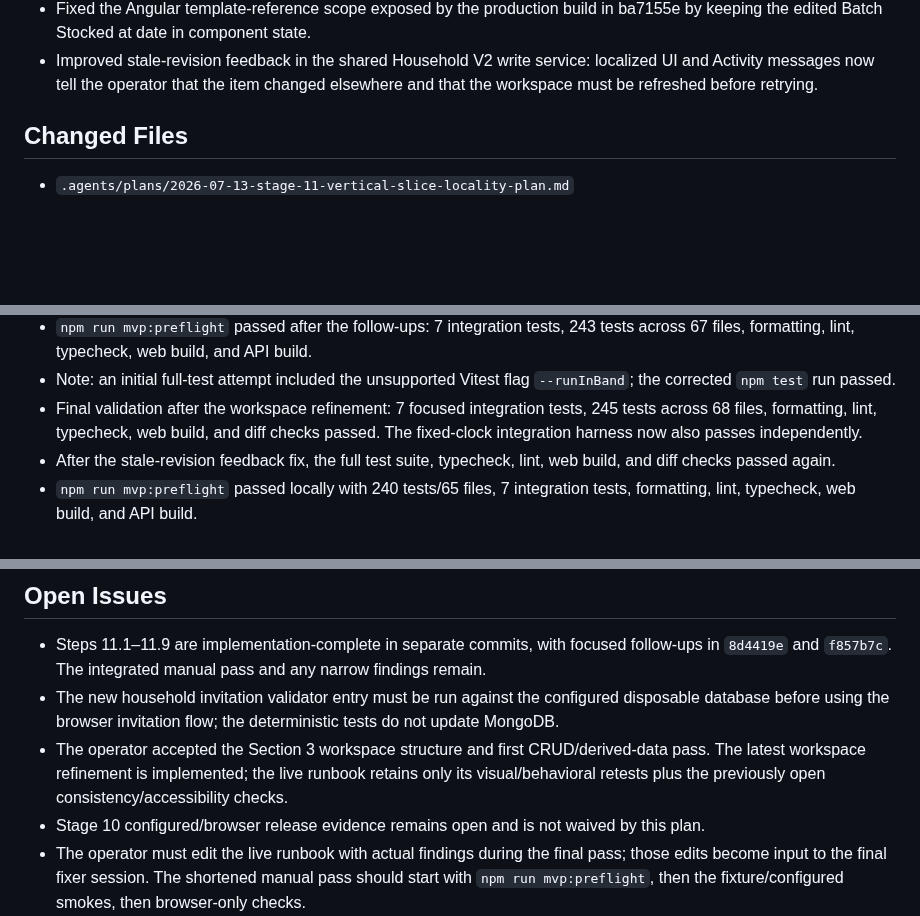
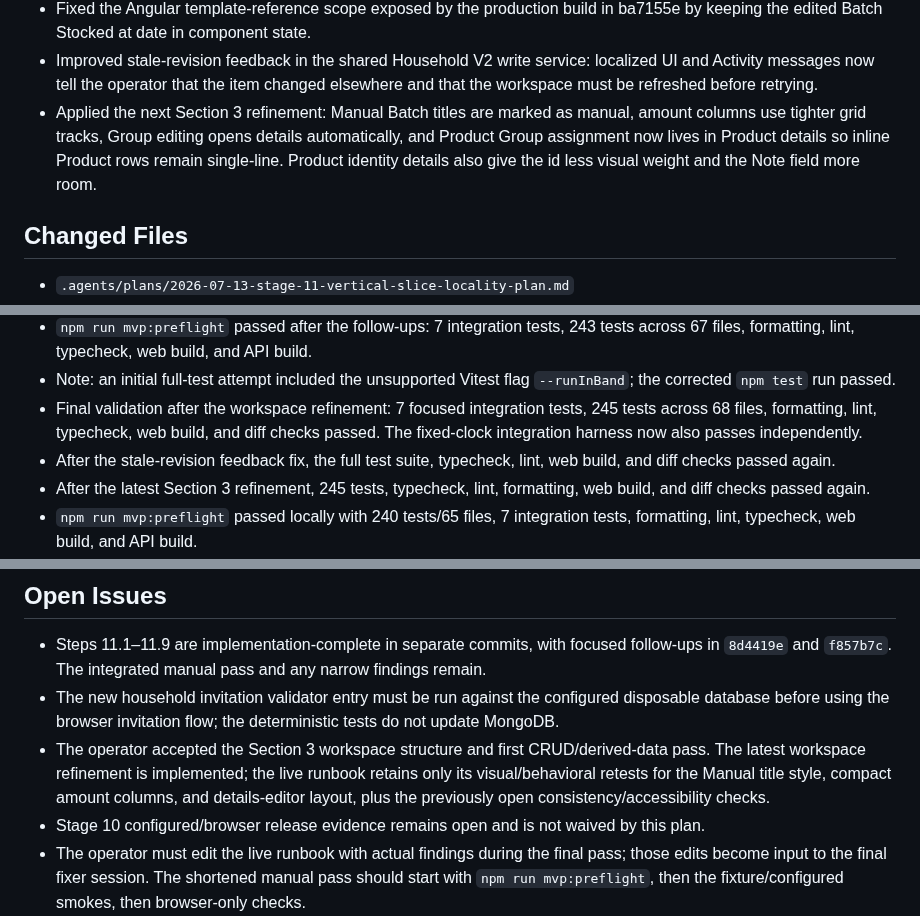
Before and after one commit to Kamrapp/Kamra, a Markdown page: .agents/sessions/2026-07-13-stage-11-architecture-reorganization.md, 3 parts joined by grey strips. GitHub-like rendering; blank space fills up the shorter version.

Commit message:
docs: update Section 3 follow-up tests

```diff
--- a/.agents/sessions/2026-07-13-stage-11-architecture-reorganization.md
+++ b/.agents/sessions/2026-07-13-stage-11-architecture-reorganization.md
@@ -45,6 +45,10 @@
 - Improved stale-revision feedback in the shared Household V2 write service: localized UI and
   Activity messages now tell the operator that the item changed elsewhere and that the workspace
   must be refreshed before retrying.
+- Applied the next Section 3 refinement: Manual Batch titles are marked as manual, amount columns
+  use tighter grid tracks, Group editing opens details automatically, and Product Group assignment
+  now lives in Product details so inline Product rows remain single-line. Product identity details
+  also give the id less visual weight and the Note field more room.
 
 ## Changed Files
 
@@ -104,6 +108,8 @@
   integration harness now also passes independently.
 - After the stale-revision feedback fix, the full test suite, typecheck, lint, web build, and diff
   checks passed again.
+- After the latest Section 3 refinement, 245 tests, typecheck, lint, formatting, web build, and diff
+  checks passed again.
 - `npm run mvp:preflight` passed locally with 240 tests/65 files, 7 integration tests, formatting, lint, typecheck, web build, and API build.
 - `npm run smoke:demo-household` reached the configured MongoDB database but failed because the current disposable household document lacks `groupTargetShoppingMode`; this is a useful stale-seed/schema signal and was not masked. Reseed/migrate that environment before operator testing.
 - A later smoke run found no `household1` in the selected database at all. The validator now reports the selected database and instructs the operator to run `npm run seed:demo-household` before retrying; no automatic database write was performed.
@@ -127,7 +133,8 @@
   database before using the browser invitation flow; the deterministic tests do not update MongoDB.
 - The operator accepted the Section 3 workspace structure and first CRUD/derived-data pass. The
   latest workspace refinement is implemented; the live runbook retains only its visual/behavioral
-  retests plus the previously open consistency/accessibility checks.
+  retests for the Manual title style, compact amount columns, and details-editor layout, plus the
+  previously open consistency/accessibility checks.
 - Stage 10 configured/browser release evidence remains open and is not waived by this plan.
 - The operator must edit the live runbook with actual findings during the final pass; those edits become input to the final fixer session. The shortened manual pass should start with `npm run mvp:preflight`, then the fixture/configured smokes, then browser-only checks.
 
```
Also changed, not shown: scripts/stage11-mvp-manual-test.md (+16 -12 lines).
